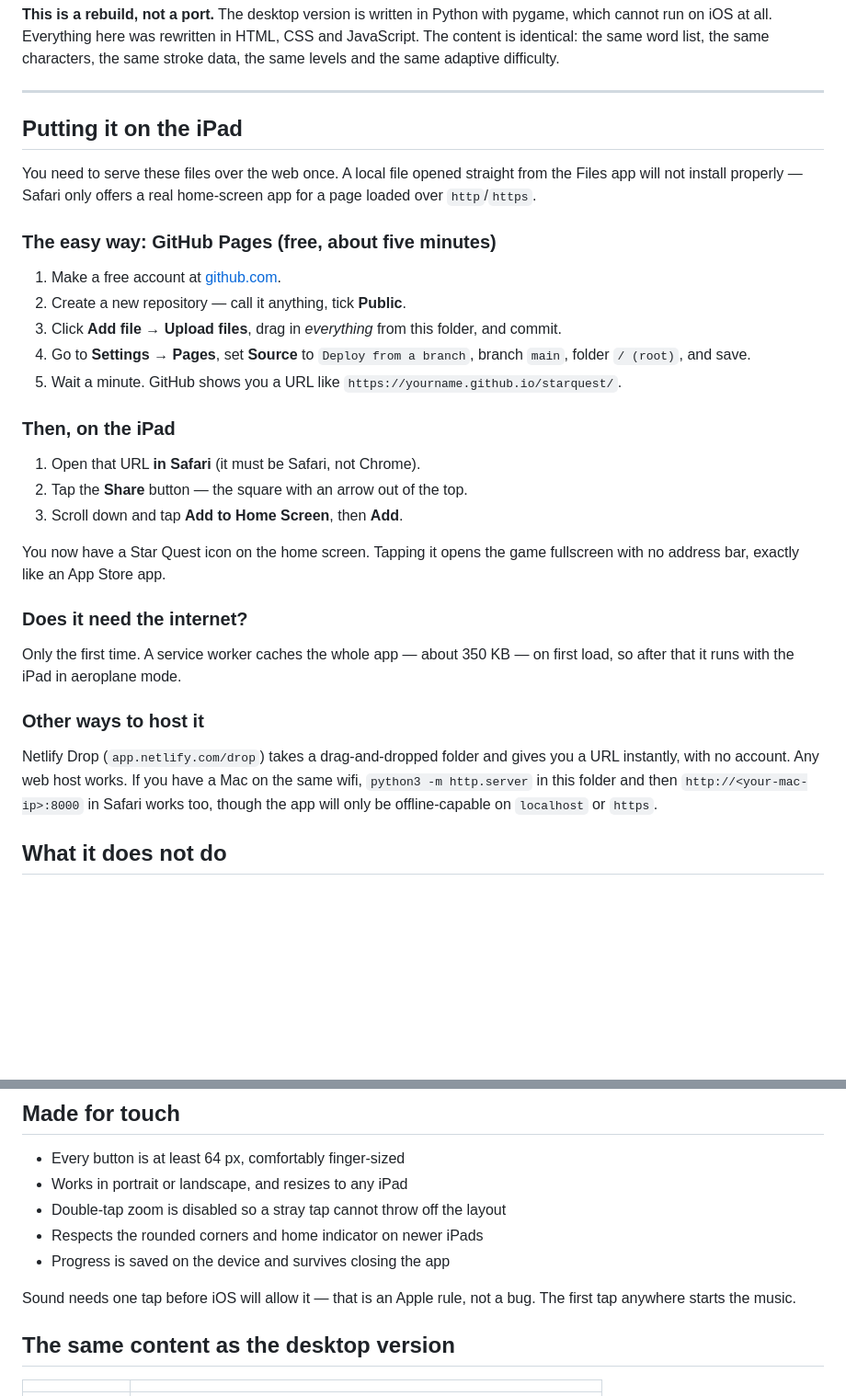
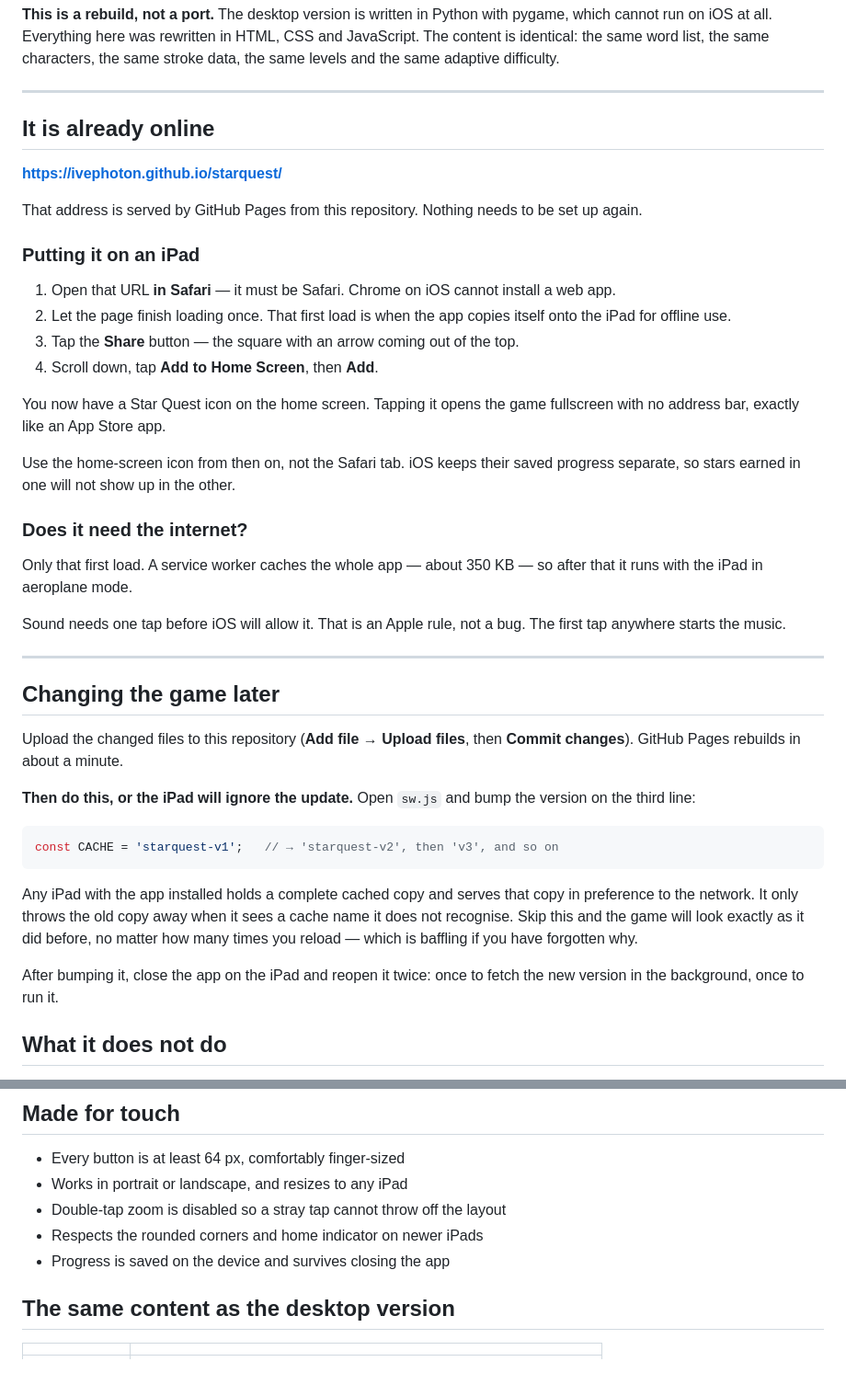
Before and after one commit to ivephoton/starquest, a Markdown page: README.md, 2 parts joined by grey strips. Shown at 92% size. Rendered like a GitHub page; blank space fills up the shorter version.

Commit message:
Record the live URL and the cache-bump step

````diff
--- a/README.md
+++ b/README.md
@@ -11,44 +11,58 @@ difficulty.
 
 ---
 
-## Putting it on the iPad
+## It is already online
 
-You need to serve these files over the web once. A local file opened straight
-from the Files app will not install properly — Safari only offers a real
-home-screen app for a page loaded over `http`/`https`.
+**https://ivephoton.github.io/starquest/**
 
-### The easy way: GitHub Pages (free, about five minutes)
+That address is served by GitHub Pages from this repository. Nothing needs to
+be set up again.
 
-1. Make a free account at [github.com](https://github.com).
-2. Create a new repository — call it anything, tick **Public**.
-3. Click **Add file → Upload files**, drag in *everything* from this folder,
-   and commit.
-4. Go to **Settings → Pages**, set **Source** to `Deploy from a branch`,
-   branch `main`, folder `/ (root)`, and save.
-5. Wait a minute. GitHub shows you a URL like
-   `https://yourname.github.io/starquest/`.
+### Putting it on an iPad
 
-### Then, on the iPad
-
-1. Open that URL **in Safari** (it must be Safari, not Chrome).
-2. Tap the **Share** button — the square with an arrow out of the top.
-3. Scroll down and tap **Add to Home Screen**, then **Add**.
+1. Open that URL **in Safari** — it must be Safari. Chrome on iOS cannot
+   install a web app.
+2. Let the page finish loading once. That first load is when the app copies
+   itself onto the iPad for offline use.
+3. Tap the **Share** button — the square with an arrow coming out of the top.
+4. Scroll down, tap **Add to Home Screen**, then **Add**.
 
 You now have a Star Quest icon on the home screen. Tapping it opens the game
 fullscreen with no address bar, exactly like an App Store app.
 
+Use the home-screen icon from then on, not the Safari tab. iOS keeps their
+saved progress separate, so stars earned in one will not show up in the other.
+
 ### Does it need the internet?
 
-Only the first time. A service worker caches the whole app — about 350 KB —
-on first load, so after that it runs with the iPad in aeroplane mode.
+Only that first load. A service worker caches the whole app — about 350 KB —
+so after that it runs with the iPad in aeroplane mode.
 
-### Other ways to host it
+Sound needs one tap before iOS will allow it. That is an Apple rule, not a
+bug. The first tap anywhere starts the music.
 
-Netlify Drop (`app.netlify.com/drop`) takes a drag-and-dropped folder and
-gives you a URL instantly, with no account. Any web host works. If you have a
-Mac on the same wifi, `python3 -m http.server` in this folder and then
-`http://<your-mac-ip>:8000` in Safari works too, though the app will only be
-offline-capable on `localhost` or `https`.
+---
+
+## Changing the game later
+
+Upload the changed files to this repository (**Add file → Upload files**, then
+**Commit changes**). GitHub Pages rebuilds in about a minute.
+
+**Then do this, or the iPad will ignore the update.** Open `sw.js` and bump
+the version on the third line:
+
+```js
+const CACHE = 'starquest-v1';   // → 'starquest-v2', then 'v3', and so on
+```
+
+Any iPad with the app installed holds a complete cached copy and serves that
+copy in preference to the network. It only throws the old copy away when it
+sees a cache name it does not recognise. Skip this and the game will look
+exactly as it did before, no matter how many times you reload — which is
+baffling if you have forgotten why.
+
+After bumping it, close the app on the iPad and reopen it twice: once to fetch
+the new version in the background, once to run it.
 
 ## What it does not do
 
@@ -63,9 +77,6 @@ same result: an icon, a fullscreen app, and offline play.
 - Double-tap zoom is disabled so a stray tap cannot throw off the layout
 - Respects the rounded corners and home indicator on newer iPads
 - Progress is saved on the device and survives closing the app
-
-Sound needs one tap before iOS will allow it — that is an Apple rule, not a
-bug. The first tap anywhere starts the music.
 
 ## The same content as the desktop version
 
````
